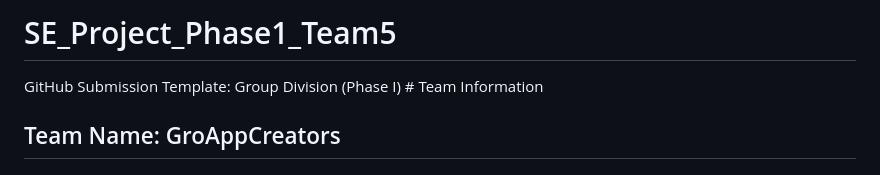
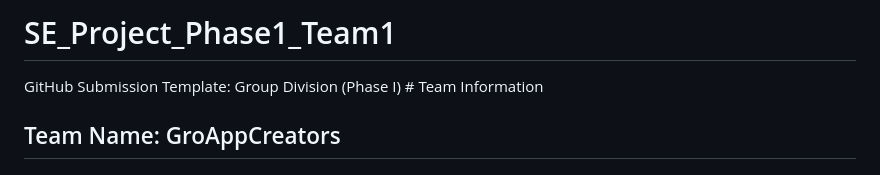
Before and after one commit to sarahoxha21/ProjectName, a Markdown page: README.md, the part around the change. Rendered like a GitHub page.

```diff
--- a/README.md
+++ b/README.md
@@ -1,4 +1,4 @@
-# SE_Project_Phase1_Team5
+# SE_Project_Phase1_Team1
 GitHub Submission Template: Group Division (Phase I) # Team Information
 ## Team Name: GroAppCreators
 
```
